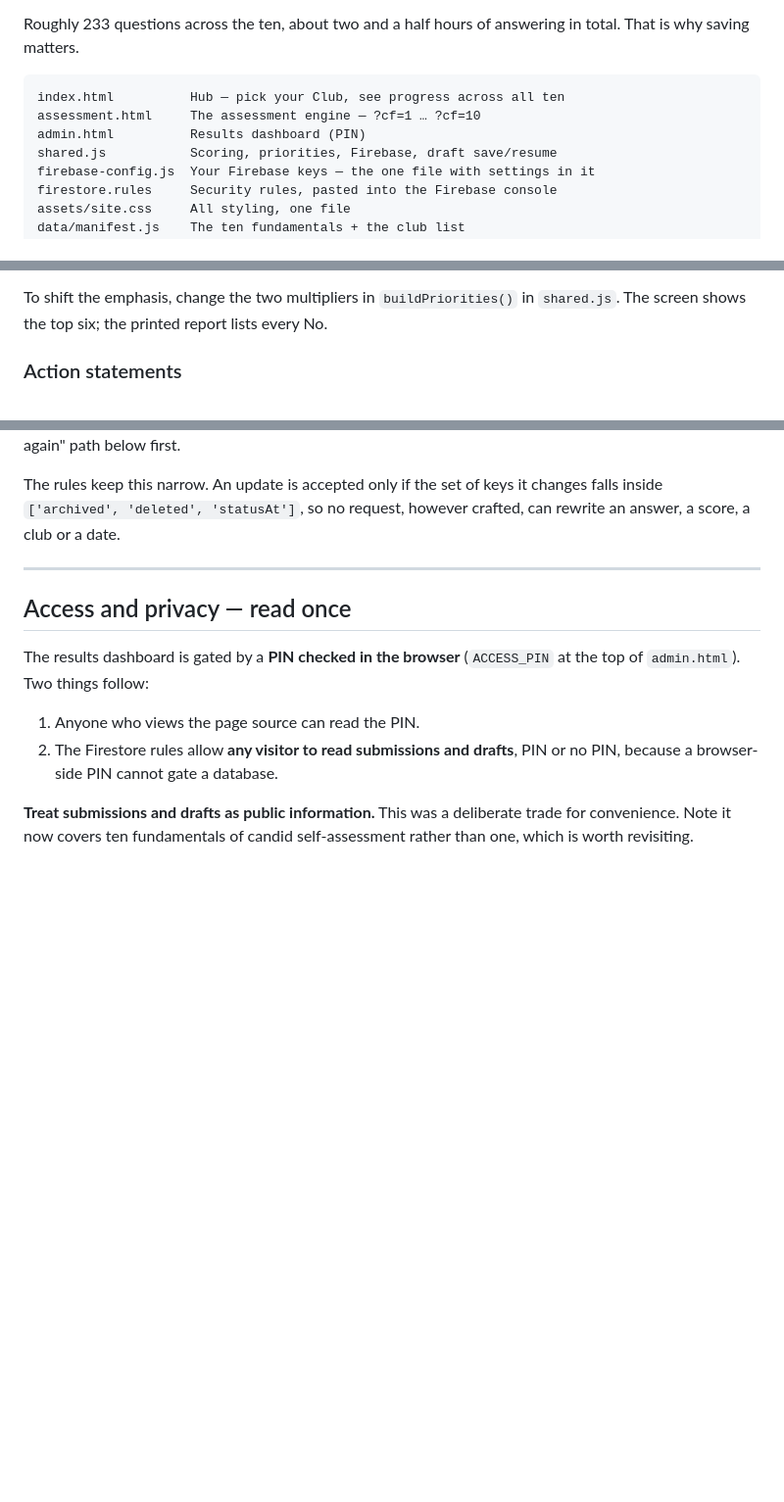
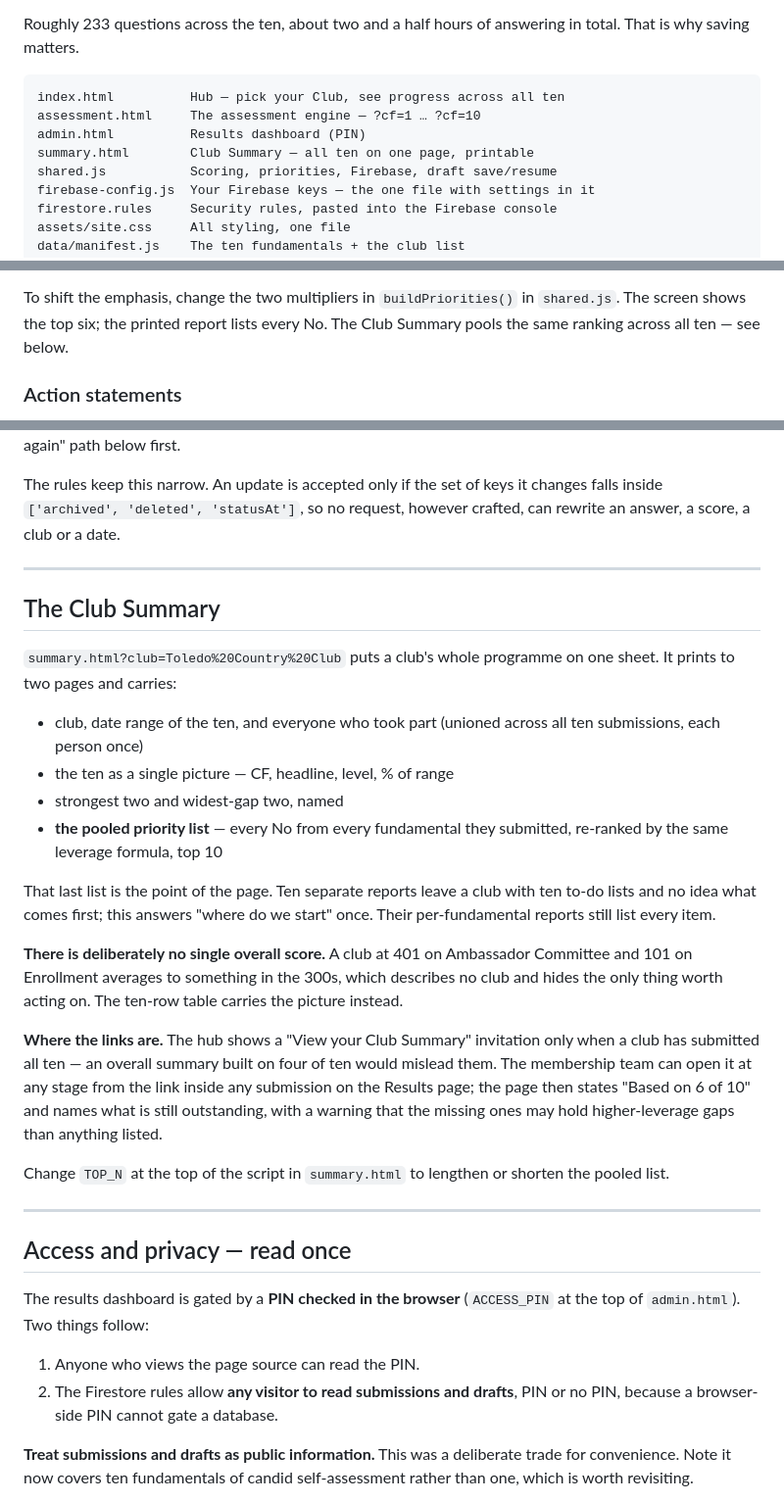
Before and after one commit to creightonjames-jpg/core-fundamentals, a Markdown page: README.md, 3 parts joined by grey strips. Shown at 98% size. Rendered like a GitHub page; blank space fills up the shorter version.

Commit message:
Document the Club Summary

```diff
--- a/README.md
+++ b/README.md
@@ -11,6 +11,7 @@ total. That is why saving matters.
 index.html          Hub — pick your Club, see progress across all ten
 assessment.html     The assessment engine — ?cf=1 … ?cf=10
 admin.html          Results dashboard (PIN)
+summary.html        Club Summary — all ten on one page, printable
 shared.js           Scoring, priorities, Firebase, draft save/resume
 firebase-config.js  Your Firebase keys — the one file with settings in it
 firestore.rules     Security rules, pasted into the Firebase console
@@ -124,6 +125,7 @@ cannot audit collateral that was never designed.
 
 To shift the emphasis, change the two multipliers in `buildPriorities()` in
 `shared.js`. The screen shows the top six; the printed report lists every No.
+The Club Summary pools the same ranking across all ten — see below.
 
 ### Action statements
 
@@ -169,6 +171,39 @@ console — or take the "Making results private again" path below first.
 The rules keep this narrow. An update is accepted only if the set of keys it
 changes falls inside `['archived', 'deleted', 'statusAt']`, so no request,
 however crafted, can rewrite an answer, a score, a club or a date.
+
+---
+
+## The Club Summary
+
+`summary.html?club=Toledo%20Country%20Club` puts a club's whole programme on
+one sheet. It prints to two pages and carries:
+
+- club, date range of the ten, and everyone who took part (unioned across all
+  ten submissions, each person once)
+- the ten as a single picture — CF, headline, level, % of range
+- strongest two and widest-gap two, named
+- **the pooled priority list** — every No from every fundamental they submitted,
+  re-ranked by the same leverage formula, top 10
+
+That last list is the point of the page. Ten separate reports leave a club with
+ten to-do lists and no idea what comes first; this answers "where do we start"
+once. Their per-fundamental reports still list every item.
+
+**There is deliberately no single overall score.** A club at 401 on Ambassador
+Committee and 101 on Enrollment averages to something in the 300s, which
+describes no club and hides the only thing worth acting on. The ten-row table
+carries the picture instead.
+
+**Where the links are.** The hub shows a "View your Club Summary" invitation
+only when a club has submitted all ten — an overall summary built on four of ten
+would mislead them. The membership team can open it at any stage from the link
+inside any submission on the Results page; the page then states "Based on 6 of
+10" and names what is still outstanding, with a warning that the missing ones
+may hold higher-leverage gaps than anything listed.
+
+Change `TOP_N` at the top of the script in `summary.html` to lengthen or shorten
+the pooled list.
 
 ---
 
```
